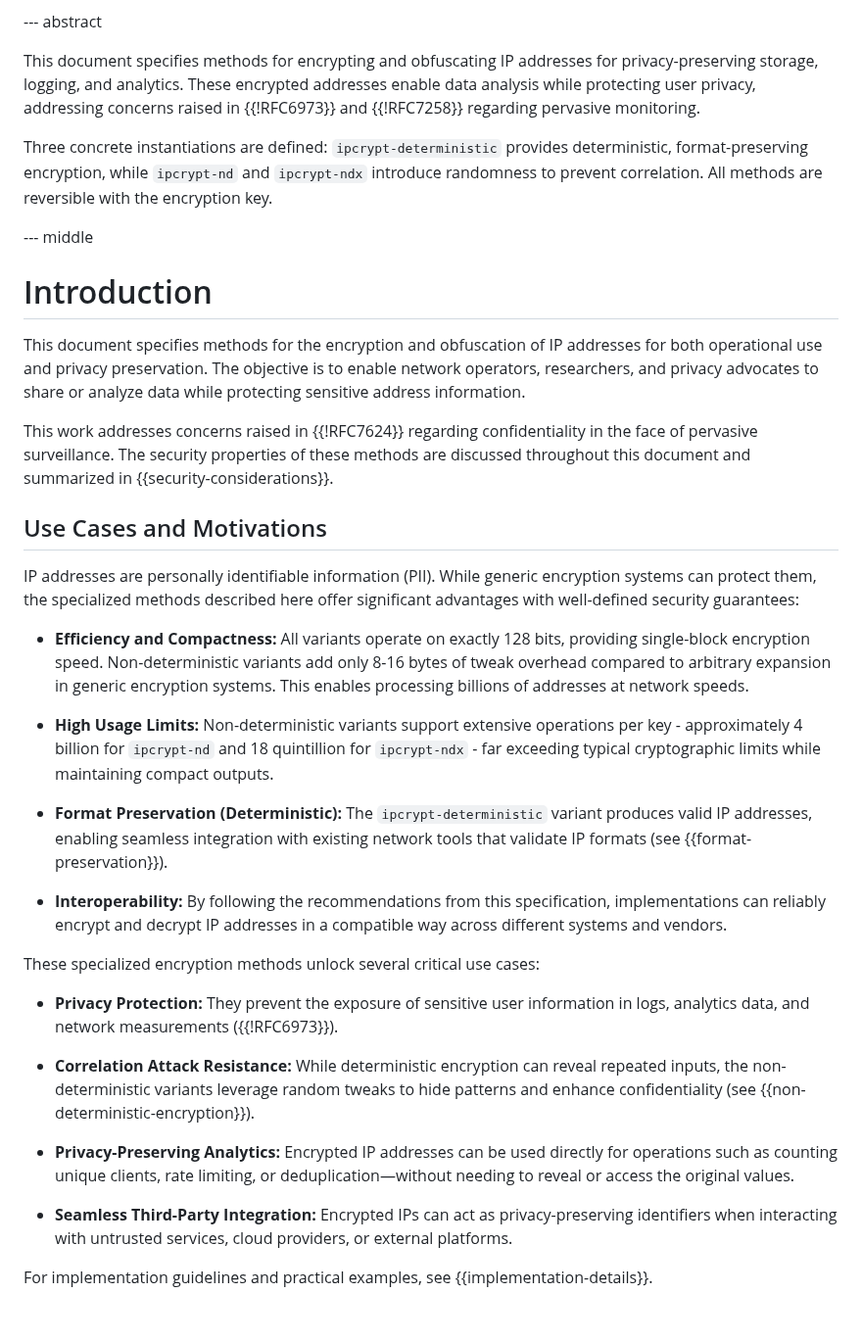
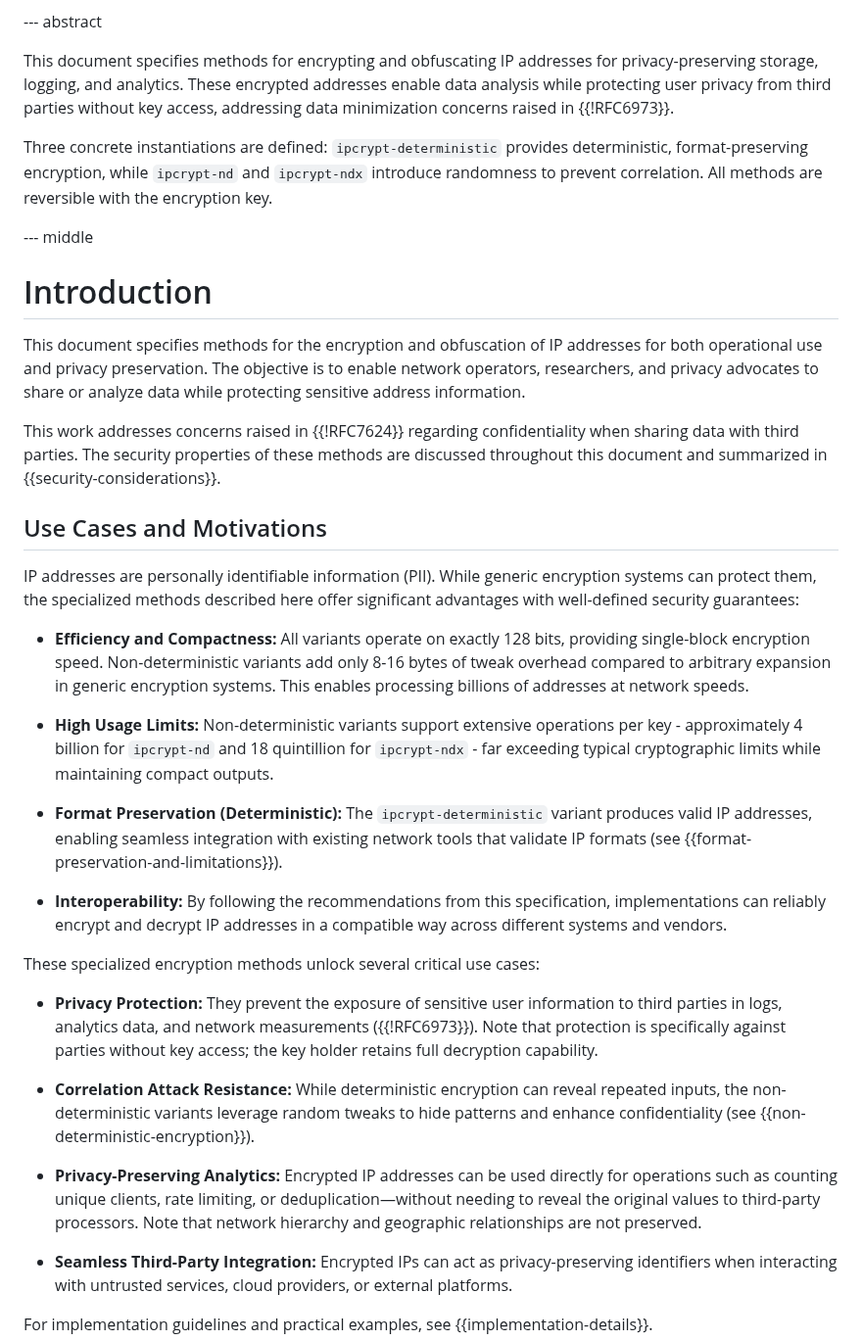
Before and after one commit to ipcrypt-std/draft-denis-ipcrypt, a Markdown page: draft-denis-ipcrypt.md, the part around one of its changes. Shown at 98% size. GitHub-like rendering; blank space fills up the shorter version.

```diff
--- a/draft-denis-ipcrypt.md
+++ b/draft-denis-ipcrypt.md
@@ -117,7 +117,7 @@ informative:
 
 --- abstract
 
-This document specifies methods for encrypting and obfuscating IP addresses for privacy-preserving storage, logging, and analytics. These encrypted addresses enable data analysis while protecting user privacy, addressing concerns raised in {{!RFC6973}} and {{!RFC7258}} regarding pervasive monitoring.
+This document specifies methods for encrypting and obfuscating IP addresses for privacy-preserving storage, logging, and analytics. These encrypted addresses enable data analysis while protecting user privacy from third parties without key access, addressing data minimization concerns raised in {{!RFC6973}}.
 
 Three concrete instantiations are defined: `ipcrypt-deterministic` provides deterministic, format-preserving encryption, while `ipcrypt-nd` and `ipcrypt-ndx` introduce randomness to prevent correlation. All methods are reversible with the encryption key.
 
@@ -127,7 +127,7 @@ Three concrete instantiations are defined: `ipcrypt-deterministic` provides dete
 
 This document specifies methods for the encryption and obfuscation of IP addresses for both operational use and privacy preservation. The objective is to enable network operators, researchers, and privacy advocates to share or analyze data while protecting sensitive address information.
 
-This work addresses concerns raised in {{!RFC7624}} regarding confidentiality in the face of pervasive surveillance. The security properties of these methods are discussed throughout this document and summarized in {{security-considerations}}.
+This work addresses concerns raised in {{!RFC7624}} regarding confidentiality when sharing data with third parties. The security properties of these methods are discussed throughout this document and summarized in {{security-considerations}}.
 
 ## Use Cases and Motivations
 
@@ -137,17 +137,17 @@ IP addresses are personally identifiable information (PII). While generic encryp
 
 - **High Usage Limits:** Non-deterministic variants support extensive operations per key - approximately 4 billion for `ipcrypt-nd` and 18 quintillion for `ipcrypt-ndx` - far exceeding typical cryptographic limits while maintaining compact outputs.
 
-- **Format Preservation (Deterministic):** The `ipcrypt-deterministic` variant produces valid IP addresses, enabling seamless integration with existing network tools that validate IP formats (see {{format-preservation}}).
+- **Format Preservation (Deterministic):** The `ipcrypt-deterministic` variant produces valid IP addresses, enabling seamless integration with existing network tools that validate IP formats (see {{format-preservation-and-limitations}}).
 
 - **Interoperability:** By following the recommendations from this specification, implementations can reliably encrypt and decrypt IP addresses in a compatible way across different systems and vendors.
 
 These specialized encryption methods unlock several critical use cases:
 
-- **Privacy Protection:** They prevent the exposure of sensitive user information in logs, analytics data, and network measurements ({{!RFC6973}}).
+- **Privacy Protection:** They prevent the exposure of sensitive user information to third parties in logs, analytics data, and network measurements ({{!RFC6973}}). Note that protection is specifically against parties without key access; the key holder retains full decryption capability.
 
 - **Correlation Attack Resistance:** While deterministic encryption can reveal repeated inputs, the non-deterministic variants leverage random tweaks to hide patterns and enhance confidentiality (see {{non-deterministic-encryption}}).
 
-- **Privacy-Preserving Analytics:** Encrypted IP addresses can be used directly for operations such as counting unique clients, rate limiting, or deduplication—without needing to reveal or access the original values.
+- **Privacy-Preserving Analytics:** Encrypted IP addresses can be used directly for operations such as counting unique clients, rate limiting, or deduplication—without needing to reveal the original values to third-party processors. Note that network hierarchy and geographic relationships are not preserved.
 
 - **Seamless Third-Party Integration:** Encrypted IPs can act as privacy-preserving identifiers when interacting with untrusted services, cloud providers, or external platforms.
 
```
Also changed, not shown: other parts of draft-denis-ipcrypt.md (+17 -4 lines).
